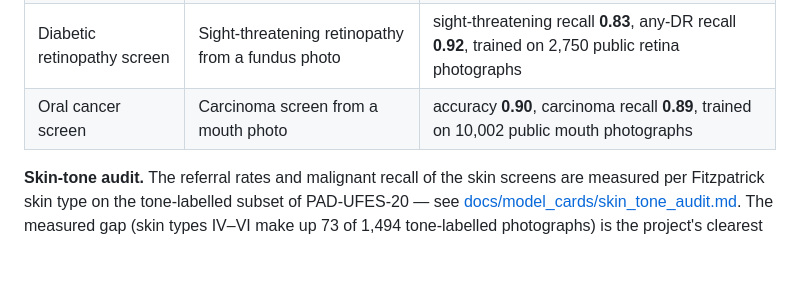
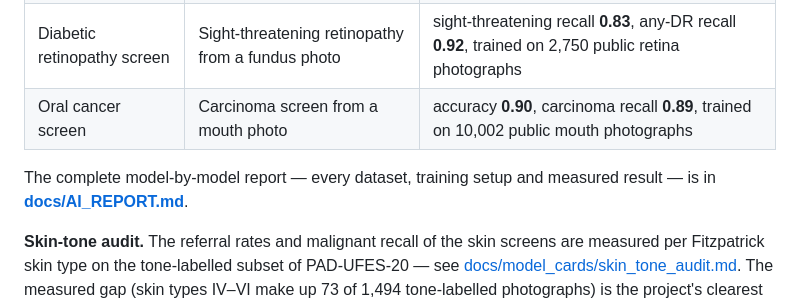
Before and after one commit to meherabmehu/SasthoSetu, a Markdown page: README.md, the part around the change. Rendered like a GitHub page; blank space fills up the shorter version.

Commit message:
write the complete ai report covering all eleven models

```diff
--- a/README.md
+++ b/README.md
@@ -171,6 +171,9 @@ auditable and must never regress silently between model versions.
 | Diabetic retinopathy screen | Sight-threatening retinopathy from a fundus photo | sight-threatening recall **0.83**, any-DR recall **0.92**, trained on 2,750 public retina photographs |
 | Oral cancer screen | Carcinoma screen from a mouth photo | accuracy **0.90**, carcinoma recall **0.89**, trained on 10,002 public mouth photographs |
 
+The complete model-by-model report — every dataset, training setup and
+measured result — is in **[docs/AI_REPORT.md](docs/AI_REPORT.md)**.
+
 **Skin-tone audit.** The referral rates and malignant recall of the skin
 screens are measured per Fitzpatrick skin type on the tone-labelled subset
 of PAD-UFES-20 — see
```
Also changed, not shown: docs/AI_REPORT.md (added, +177 -0 lines).
